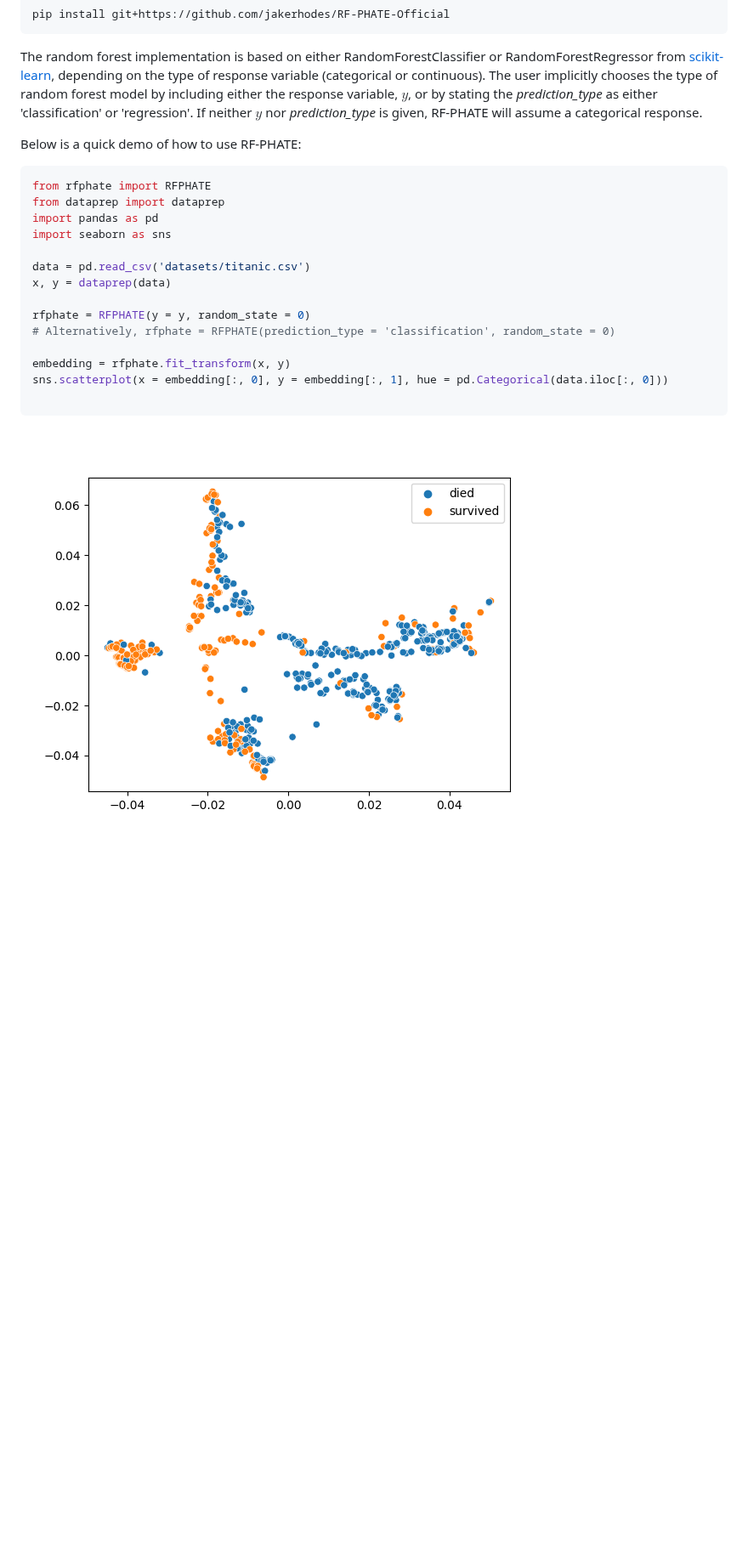
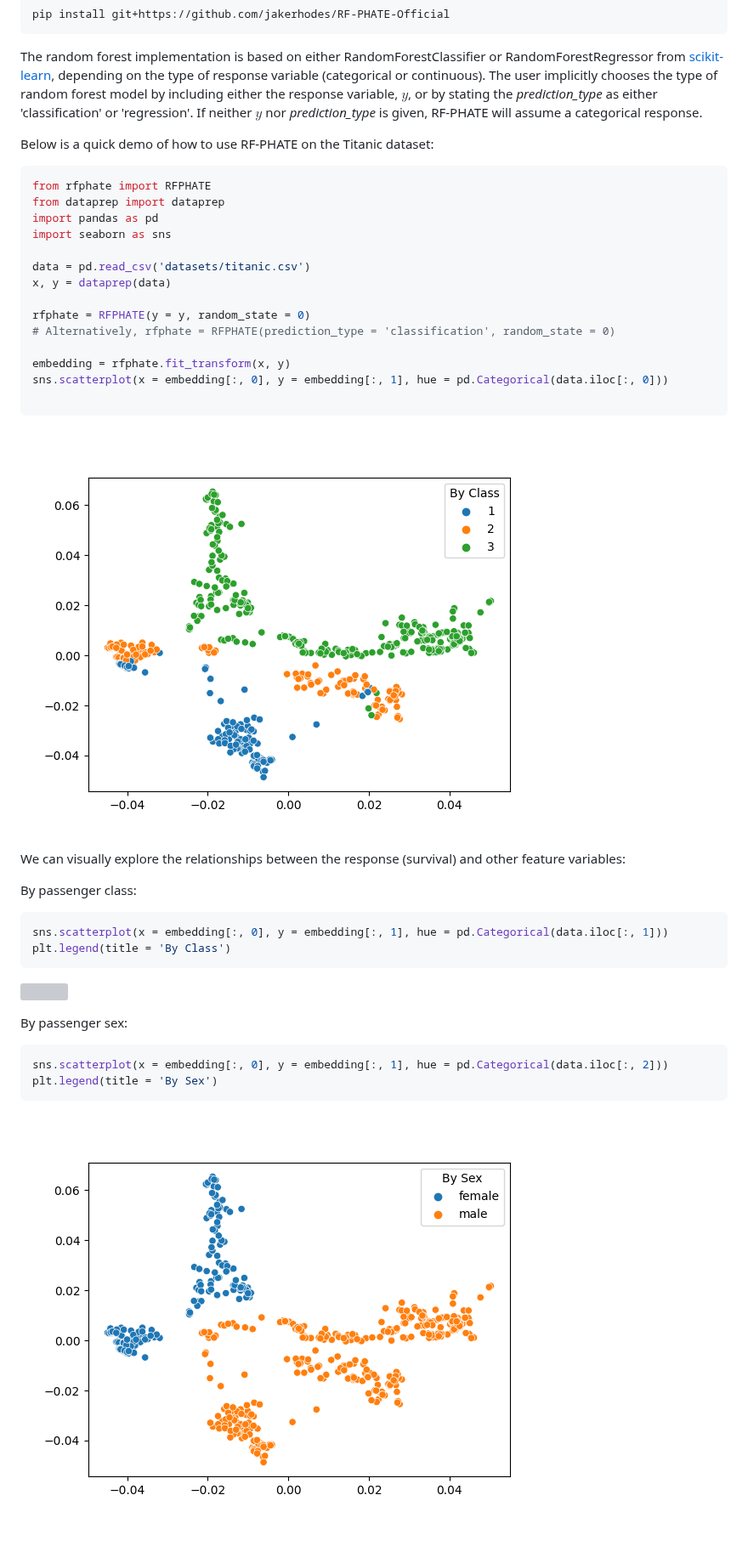
Before and after one commit to jakerhodes/RF-PHATE, a Markdown page: README.md, the part around the change. Shown at 85% size. Rendered like a GitHub page; pictures changed too: figures/titanic.png, figures/titanic_sex.png (added); blank space fills up the shorter version; grey boxes are pictures that could not be loaded.

````diff
--- a/README.md
+++ b/README.md
@@ -13,7 +13,7 @@ pip install git+https://github.com/jakerhodes/RF-PHATE-Official
 
 The random forest implementation is based on either RandomForestClassifier or RandomForestRegressor from [scikit-learn](https://scikit-learn.org/stable/), depending on the type of response variable (categorical or continuous). The user implicitly chooses the type of random forest model by including either the response variable, $y$, or by stating the *prediction_type* as either 'classification' or 'regression'. If neither $y$ nor *prediction_type* is given, RF-PHATE will assume a categorical response.
 
-Below is a quick demo of how to use RF-PHATE:
+Below is a quick demo of how to use RF-PHATE on the Titanic dataset:
 
 ```python
 from rfphate import RFPHATE
@@ -32,3 +32,22 @@ sns.scatterplot(x = embedding[:, 0], y = embedding[:, 1], hue = pd.Categorical(d
 
 ```
 ![](figures/titanic.png)
+
+
+We can visually explore the relationships between the response (survival) and other feature variables:
+
+By passenger class:
+```python
+sns.scatterplot(x = embedding[:, 0], y = embedding[:, 1], hue = pd.Categorical(data.iloc[:, 1]))
+plt.legend(title = 'By Class')
+```
+
+![](figures/titanic_class.png)
+
+By passenger sex:
+```python
+sns.scatterplot(x = embedding[:, 0], y = embedding[:, 1], hue = pd.Categorical(data.iloc[:, 2]))
+plt.legend(title = 'By Sex')
+```
+
+![](figures/titanic_sex.png)
````
